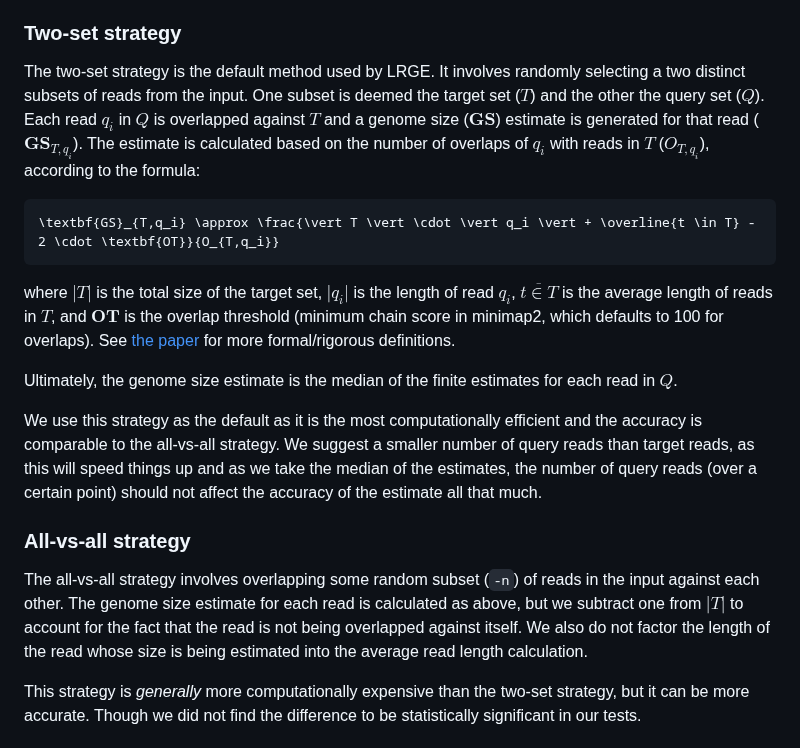
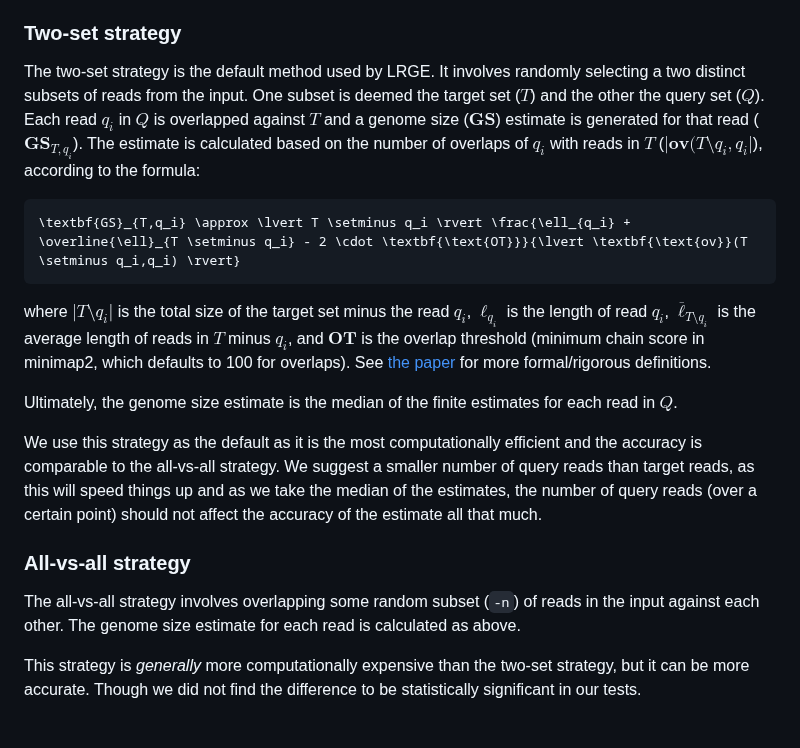
Before and after one commit to mbhall88/lrge, a Markdown page: README.md, the part around the change. Rendered like a GitHub page.

Commit message:
chore(paper): update equations

````diff
--- a/README.md
+++ b/README.md
@@ -344,16 +344,16 @@ For a full description of the method, see the [paper][doi].
 ### Two-set strategy
 
 The two-set strategy is the default method used by LRGE. It involves randomly selecting a two distinct subsets of reads
-from the input. One subset is deemed the target set ($T$) and the other the query set ($Q$). Each read $`q_i`$ in $Q$ is overlapped
-against $T$ and a genome size ($\textbf{GS}$) estimate is generated for that read ($`\textbf{GS}_{T,q_i}`$). The estimate is calculated based on
-the number of overlaps of $`q_i`$ with reads in $T$ ($`O_{T,q_i}`$), according to the formula:
+from the input. One subset is deemed the target set ($T$) and the other the query set ($Q$). Each read $q_i$ in $Q$ is overlapped
+against $T$ and a genome size ($\textbf{GS}$) estimate is generated for that read ($\textbf{GS}_{T,q_i}$). The estimate is calculated based on
+the number of overlaps of $q_i$ with reads in $T$ ($\lvert \textbf{ov}(T \setminus q_i,q_i \rvert$), according to the formula:
 
 ```math
-\textbf{GS}_{T,q_i} \approx \frac{\vert T \vert \cdot \vert q_i \vert + \overline{t \in T} - 2 \cdot \textbf{OT}}{O_{T,q_i}}
+\textbf{GS}_{T,q_i} \approx \lvert T \setminus q_i \rvert \frac{\ell_{q_i} + \overline{\ell}_{T \setminus q_i} - 2 \cdot \textbf{\text{OT}}}{\lvert \textbf{\text{ov}}(T \setminus q_i,q_i) \rvert}
 ```
 
-where $\vert T \vert$ is the total size of the target set, $\vert q_i \vert$ is the length of read $q_i$, $\overline{t \in T}$ is
-the average length of reads in $T$, and $\textbf{OT}$ is the overlap threshold (minimum chain score in minimap2, which
+where $\vert T \setminus q_i \vert$ is the total size of the target set minus the read $q_i$, $\ell_{q_i}$ is the length of read $q_i$, $\overline{\ell}_{T \setminus q_i}$ is
+the average length of reads in $T$ minus $q_i$, and $\textbf{OT}$ is the overlap threshold (minimum chain score in minimap2, which
 defaults to 100 for overlaps). See [the paper][doi] for more formal/rigorous definitions.
 
 Ultimately, the genome size estimate is the median of the finite estimates for each read in $Q$.
@@ -366,9 +366,7 @@ the estimate all that much.
 ### All-vs-all strategy
 
 The all-vs-all strategy involves overlapping some random subset (`-n`) of reads in the input against each other. The
-genome size estimate for each read is calculated as above, but we subtract one from $\vert T \vert$ to account for the fact
-that the read is not being overlapped against itself. We also do not factor the length of the read whose size is being
-estimated into the average read length calculation.
+genome size estimate for each read is calculated as above.
 
 This strategy is *generally* more computationally expensive than the two-set strategy, but it can be more accurate. Though
 we did not find the difference to be statistically significant in our tests.
````
